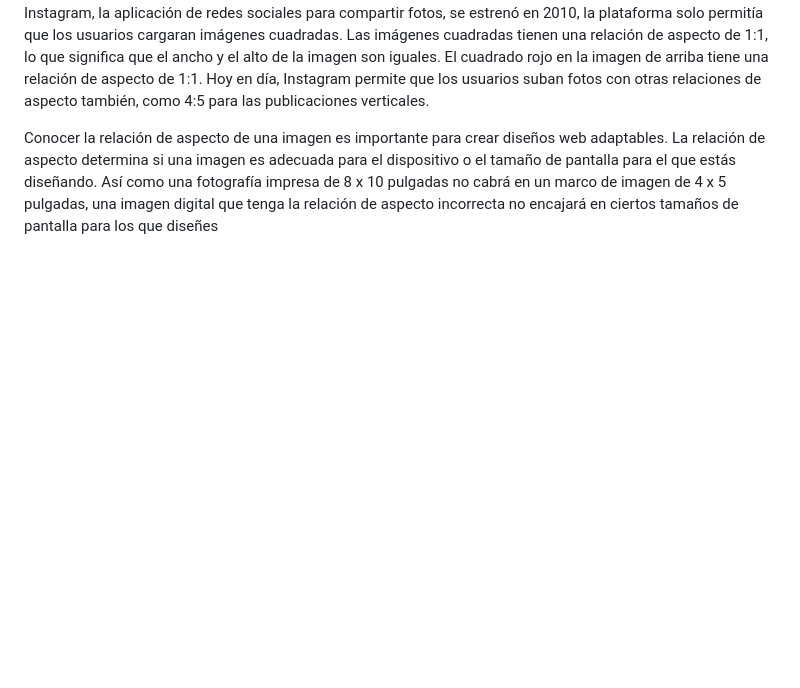
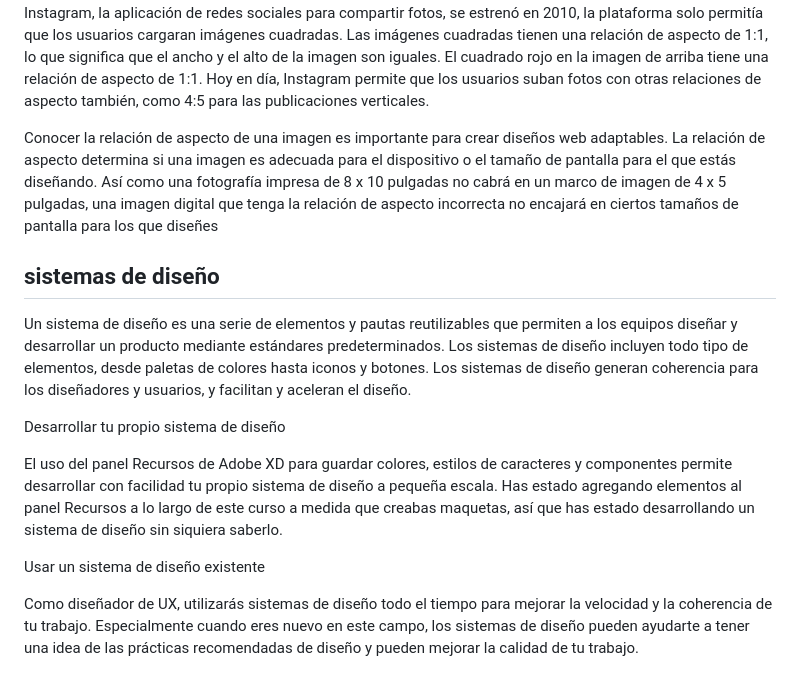
Before and after one commit to escuelaDeCodigoMargaritaMaza/Diseno_Web, a Markdown page: 2. HERRAMIENTAS_PARA_LA_CREACION_DE_PAGINAS_WEB.md, the part around the change. Rendered like a GitHub page; blank space fills up the shorter version.

```diff
--- a/2. HERRAMIENTAS_PARA_LA_CREACION_DE_PAGINAS_WEB.md
+++ b/2. HERRAMIENTAS_PARA_LA_CREACION_DE_PAGINAS_WEB.md
@@ -754,3 +754,15 @@ Al determinar la ubicación de las imágenes en las maquetas del sitio web, es i
 La relación de aspecto suele expresarse con dos números separados por dos puntos. Por ejemplo, cuando Instagram, la aplicación de redes sociales para compartir fotos, se estrenó en 2010, la plataforma solo permitía que los usuarios cargaran imágenes cuadradas. Las imágenes cuadradas tienen una relación de aspecto de 1:1, lo que significa que el ancho y el alto de la imagen son iguales. El cuadrado rojo en la imagen de arriba tiene una relación de aspecto de 1:1. Hoy en día, Instagram permite que los usuarios suban fotos con otras relaciones de aspecto también, como 4:5 para las publicaciones verticales.
 
 Conocer la relación de aspecto de una imagen es importante para crear diseños web adaptables. La relación de aspecto determina si una imagen es adecuada para el dispositivo o el tamaño de pantalla para el que estás diseñando. Así como una fotografía impresa de 8 x 10 pulgadas no cabrá en un marco de imagen de 4 x 5 pulgadas, una imagen digital que tenga la relación de aspecto incorrecta no encajará en ciertos tamaños de pantalla para los que diseñes
+
+
+## sistemas de diseño
+Un sistema de diseño es una serie de elementos y pautas reutilizables que permiten a los equipos diseñar y desarrollar un producto mediante estándares predeterminados. Los sistemas de diseño incluyen todo tipo de elementos, desde paletas de colores hasta iconos y botones. Los sistemas de diseño generan coherencia para los diseñadores y usuarios, y facilitan y aceleran el diseño.
+
+Desarrollar tu propio sistema de diseño
+
+El uso del panel Recursos de Adobe XD para guardar colores, estilos de caracteres y componentes permite desarrollar con facilidad tu propio sistema de diseño a pequeña escala. Has estado agregando elementos al panel Recursos a lo largo de este curso a medida que creabas maquetas, así que has estado desarrollando un sistema de diseño sin siquiera saberlo.
+
+Usar un sistema de diseño existente
+
+Como diseñador de UX, utilizarás sistemas de diseño todo el tiempo para mejorar la velocidad y la coherencia de tu trabajo. Especialmente cuando eres nuevo en este campo, los sistemas de diseño pueden ayudarte a tener una idea de las prácticas recomendadas de diseño y pueden mejorar la calidad de tu trabajo.
```
